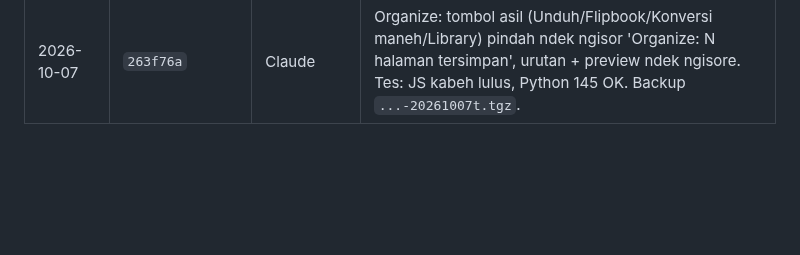
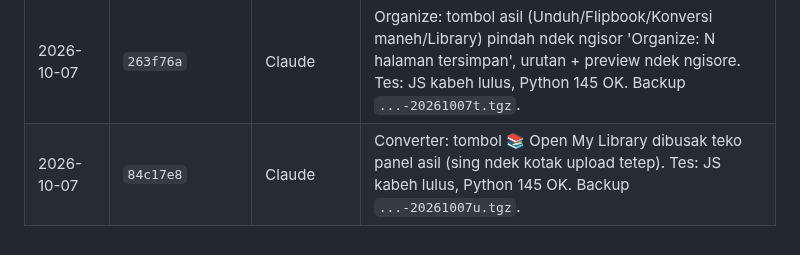
Before and after one commit to agebp21/pdf_project, a Markdown page: DEPLOY.md, the part around the change. GitHub-like rendering; blank space fills up the shorter version.

Commit message:
docs(deploy): log 84c17e8
Co-Authored-By: Claude Opus 5.5 <noreply@anthropic.com>

```diff
--- a/DEPLOY.md
+++ b/DEPLOY.md
@@ -169,3 +169,4 @@ Menehi paket tanpa bayar: `python3 admin_server.py --grant EMAIL business lifeti
 | 2026-10-07 | `a91dc7c` | Claude | Beranda: kartu Organize PDF dilebarke (2 kolom), dipindah ndek sebelah AI Summarizer. Tes: JS kabeh lulus, Python 145 OK. Backup `...-20261007r.tgz`. |
 | 2026-10-07 | `5a4ab97` | Claude | Beranda: kartu + ikon hero Edit PDF dibusak (editor tetep liwat Organize → Edit). Tes: JS kabeh lulus, Python 145 OK. Backup `...-20261007s.tgz`. |
 | 2026-10-07 | `263f76a` | Claude | Organize: tombol asil (Unduh/Flipbook/Konversi maneh/Library) pindah ndek ngisor 'Organize: N halaman tersimpan', urutan + preview ndek ngisore. Tes: JS kabeh lulus, Python 145 OK. Backup `...-20261007t.tgz`. |
+| 2026-10-07 | `84c17e8` | Claude | Converter: tombol 📚 Open My Library dibusak teko panel asil (sing ndek kotak upload tetep). Tes: JS kabeh lulus, Python 145 OK. Backup `...-20261007u.tgz`. |
```
